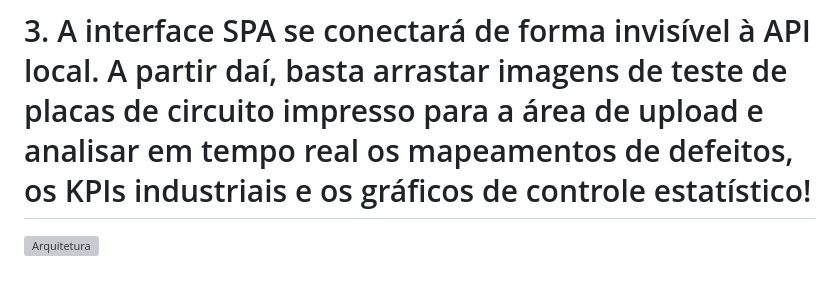
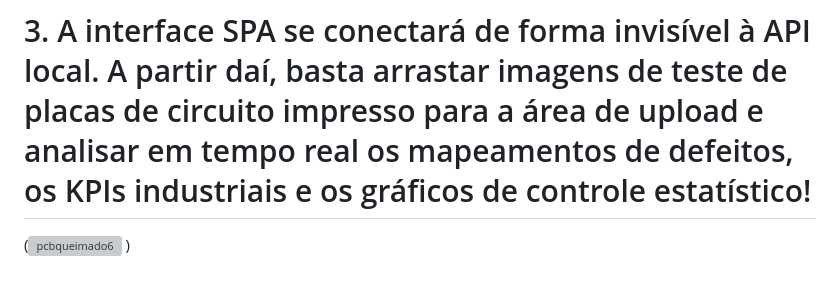
Before and after one commit to tattianeoliveira14/PROJETO-V2, a Markdown page: README.md, the part around the change. GitHub-like rendering; grey boxes are pictures that could not be loaded.

```diff
--- a/README.md
+++ b/README.md
@@ -275,5 +275,5 @@
 
 # 3\. A interface SPA se conectará de forma invisível à API local. A partir daí, basta arrastar imagens de teste de placas de circuito impresso para a área de upload e analisar em tempo real os mapeamentos de defeitos, os KPIs industriais e os gráficos de controle estatístico!
 
-![Arquitetura](<img width="800" height="571" alt="pcbqueimado6" src="https://github.com/user-attachments/assets/aaa8ff6e-3404-4e3c-926e-0d9b7090c3e7" />
+(<img width="800" height="571" alt="pcbqueimado6" src="https://github.com/user-attachments/assets/aaa8ff6e-3404-4e3c-926e-0d9b7090c3e7" />
 )
```
